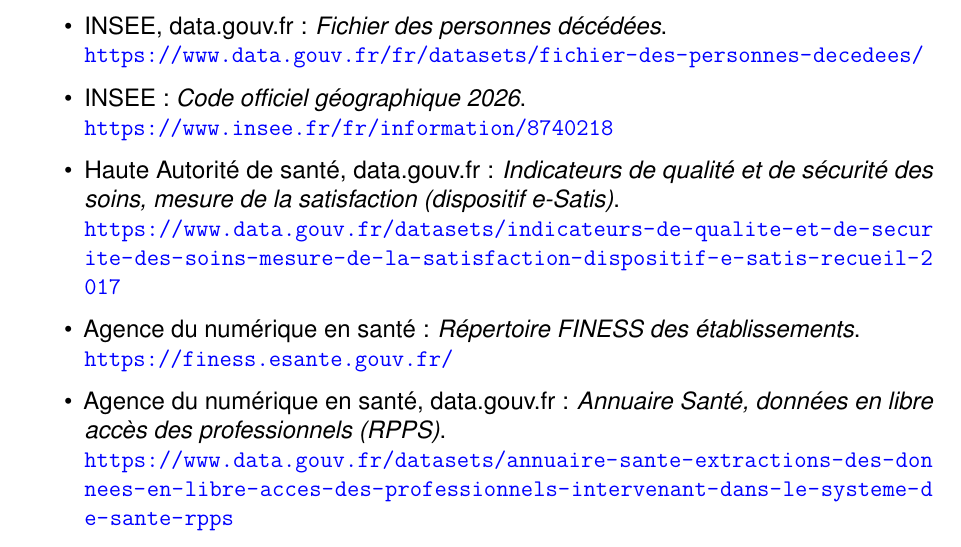
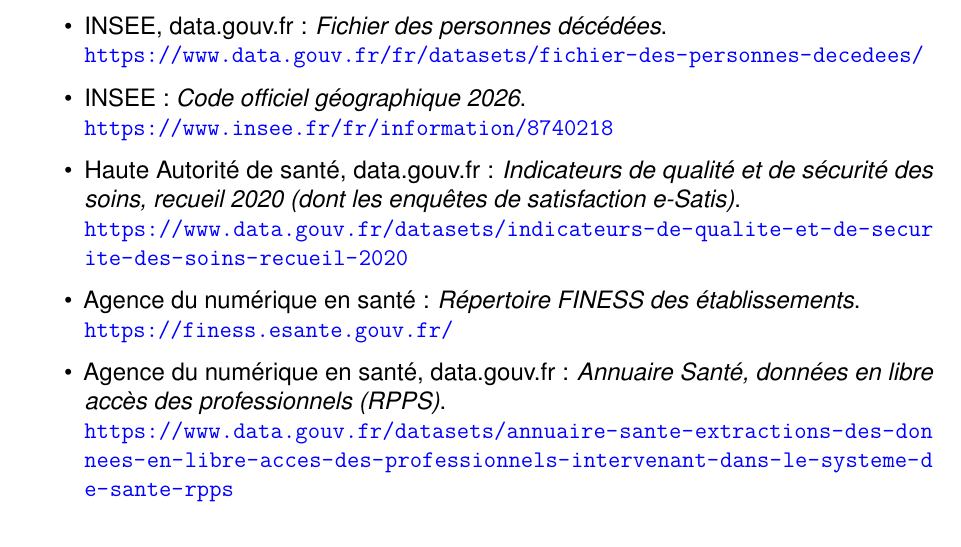
Before and after one commit to mxriine-mz/School_Project, a LaTeX document (A4_26-27/01_Big_Data/Projet_CHU/Rapport/main.tex, which reads A4_26-27/01_Big_Data/Projet_CHU/Rapport/contents/rapport.tex): part of page 34 of 36, cut so that both start at the same text. Compiled offline with pdfLaTeX.

Commit message:
docs(chu): point to the 2020 e-Satis dataset
Replace the 2017 e-Satis link in the list of web sources with the 2020 quality and safety indicators dataset that the satisfaction job now loads.

```diff
--- a/A4_26-27/01_Big_Data/Projet_CHU/Rapport/contents/rapport.tex
+++ b/A4_26-27/01_Big_Data/Projet_CHU/Rapport/contents/rapport.tex
@@ -830,7 +830,7 @@
 \begin{itemize}
 	\item INSEE, data.gouv.fr~: \textit{Fichier des personnes décédées}.\\ \url{https://www.data.gouv.fr/fr/datasets/fichier-des-personnes-decedees/}
 	\item INSEE~: \textit{Code officiel géographique 2026}.\\ \url{https://www.insee.fr/fr/information/8740218}
-	\item Haute Autorité de santé, data.gouv.fr~: \textit{Indicateurs de qualité et de sécurité des soins, mesure de la satisfaction (dispositif e-Satis)}.\\ \url{https://www.data.gouv.fr/datasets/indicateurs-de-qualite-et-de-securite-des-soins-mesure-de-la-satisfaction-dispositif-e-satis-recueil-2017}
+	\item Haute Autorité de santé, data.gouv.fr~: \textit{Indicateurs de qualité et de sécurité des soins, recueil 2020 (dont les enquêtes de satisfaction e-Satis)}.\\ \url{https://www.data.gouv.fr/datasets/indicateurs-de-qualite-et-de-securite-des-soins-recueil-2020}
 	\item Agence du numérique en santé~: \textit{Répertoire FINESS des établissements}.\\ \url{https://finess.esante.gouv.fr/}
 	\item Agence du numérique en santé, data.gouv.fr~: \textit{Annuaire Santé, données en libre accès des professionnels (RPPS)}.\\ \url{https://www.data.gouv.fr/datasets/annuaire-sante-extractions-des-donnees-en-libre-acces-des-professionnels-intervenant-dans-le-systeme-de-sante-rpps}
 \end{itemize}
```
Also changed, not shown: A4_26-27/01_Big_Data/Projet_CHU/Rapport/main.pdf.
